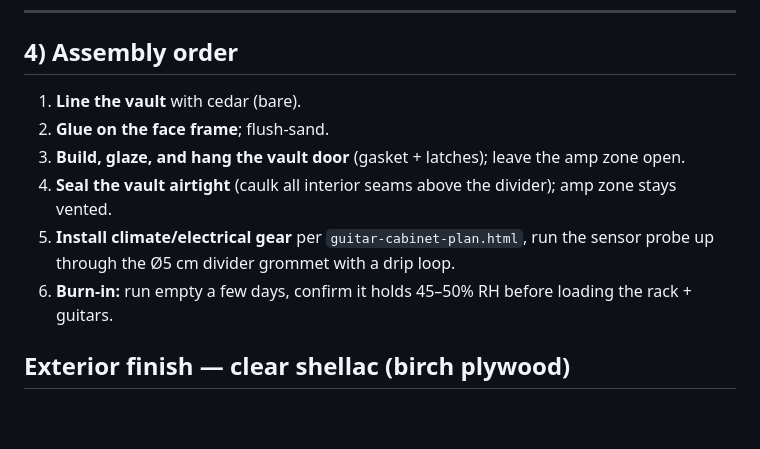
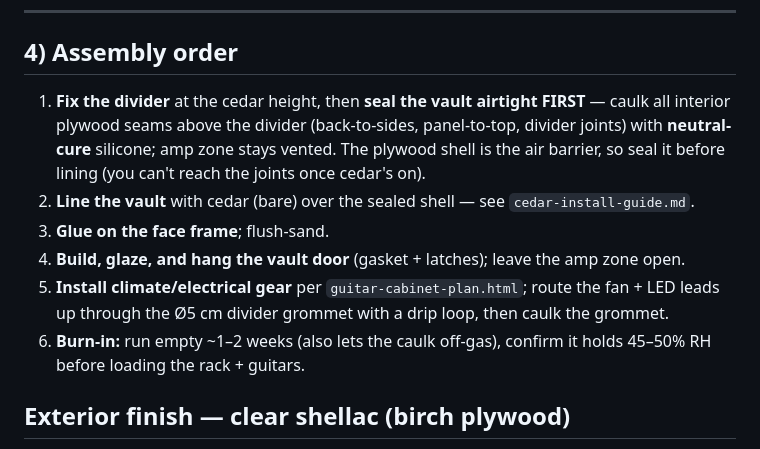
Before and after one commit to peteLuv/Humidity-and-Temperature-controlled-Guitar-Cabinet-, a Markdown page: cabinet-final-plan.md, the part around the change. Rendered like a GitHub page; blank space fills up the shorter version.

```diff
--- a/cabinet-final-plan.md
+++ b/cabinet-final-plan.md
@@ -115,12 +115,12 @@ around) or overlay.
 ---
 
 ## 4) Assembly order
-1. **Line the vault** with cedar (bare).
-2. **Glue on the face frame**; flush-sand.
-3. **Build, glaze, and hang the vault door** (gasket + latches); leave the amp zone open.
-4. **Seal the vault airtight** (caulk all interior seams above the divider); amp zone stays vented.
-5. **Install climate/electrical gear** per `guitar-cabinet-plan.html`, run the sensor probe up through the Ø5 cm divider grommet with a drip loop.
-6. **Burn-in:** run empty a few days, confirm it holds 45–50% RH before loading the rack + guitars.
+1. **Fix the divider** at the cedar height, then **seal the vault airtight FIRST** — caulk all interior plywood seams above the divider (back-to-sides, panel-to-top, divider joints) with **neutral-cure** silicone; amp zone stays vented. The plywood shell is the air barrier, so seal it before lining (you can't reach the joints once cedar's on).
+2. **Line the vault** with cedar (bare) over the sealed shell — see `cedar-install-guide.md`.
+3. **Glue on the face frame**; flush-sand.
+4. **Build, glaze, and hang the vault door** (gasket + latches); leave the amp zone open.
+5. **Install climate/electrical gear** per `guitar-cabinet-plan.html`; route the fan + LED leads up through the Ø5 cm divider grommet with a drip loop, then caulk the grommet.
+6. **Burn-in:** run empty ~1–2 weeks (also lets the caulk off-gas), confirm it holds 45–50% RH before loading the rack + guitars.
 
 ## Exterior finish — clear shellac (birch plywood)
 
```
Also changed, not shown: cedar-install-guide.md (+20 -0 lines).
